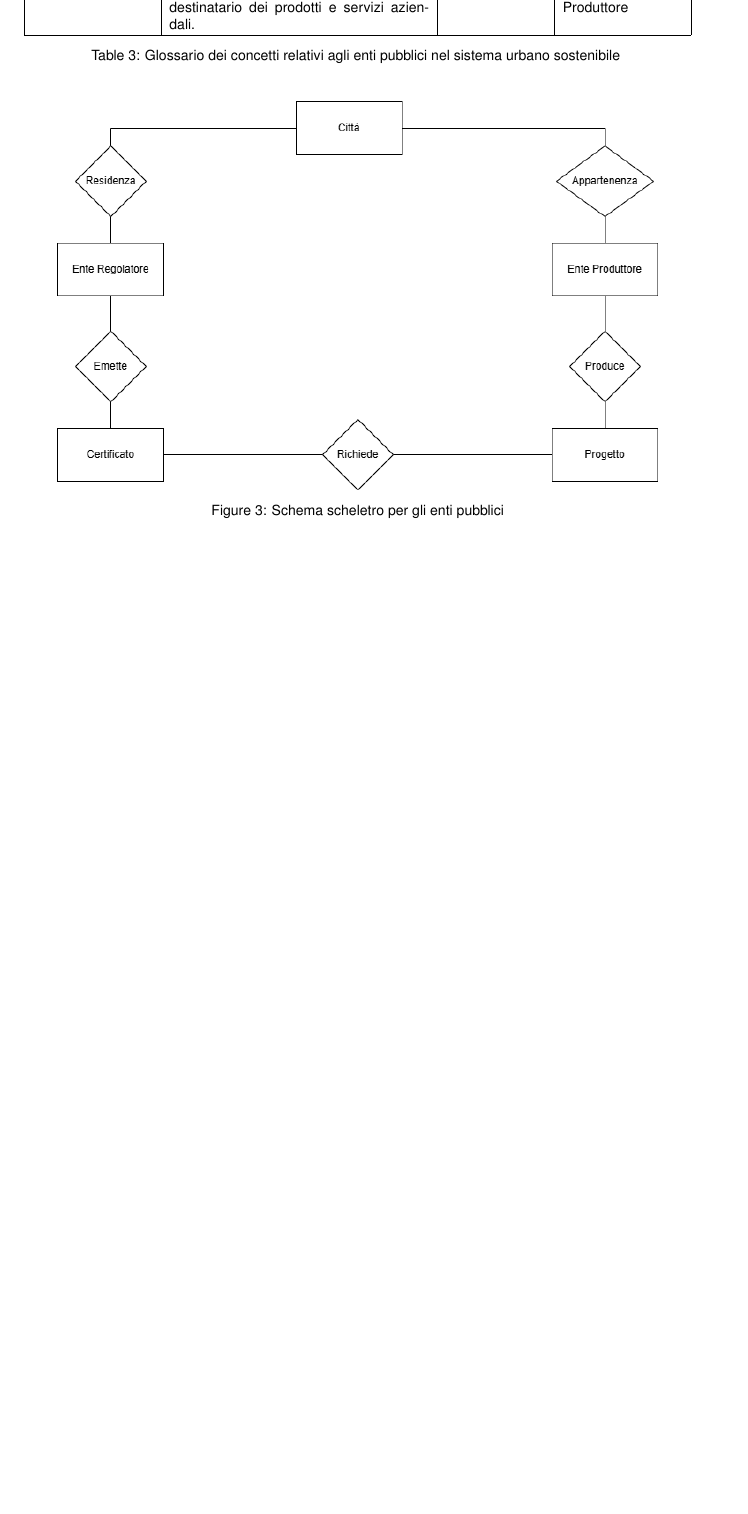
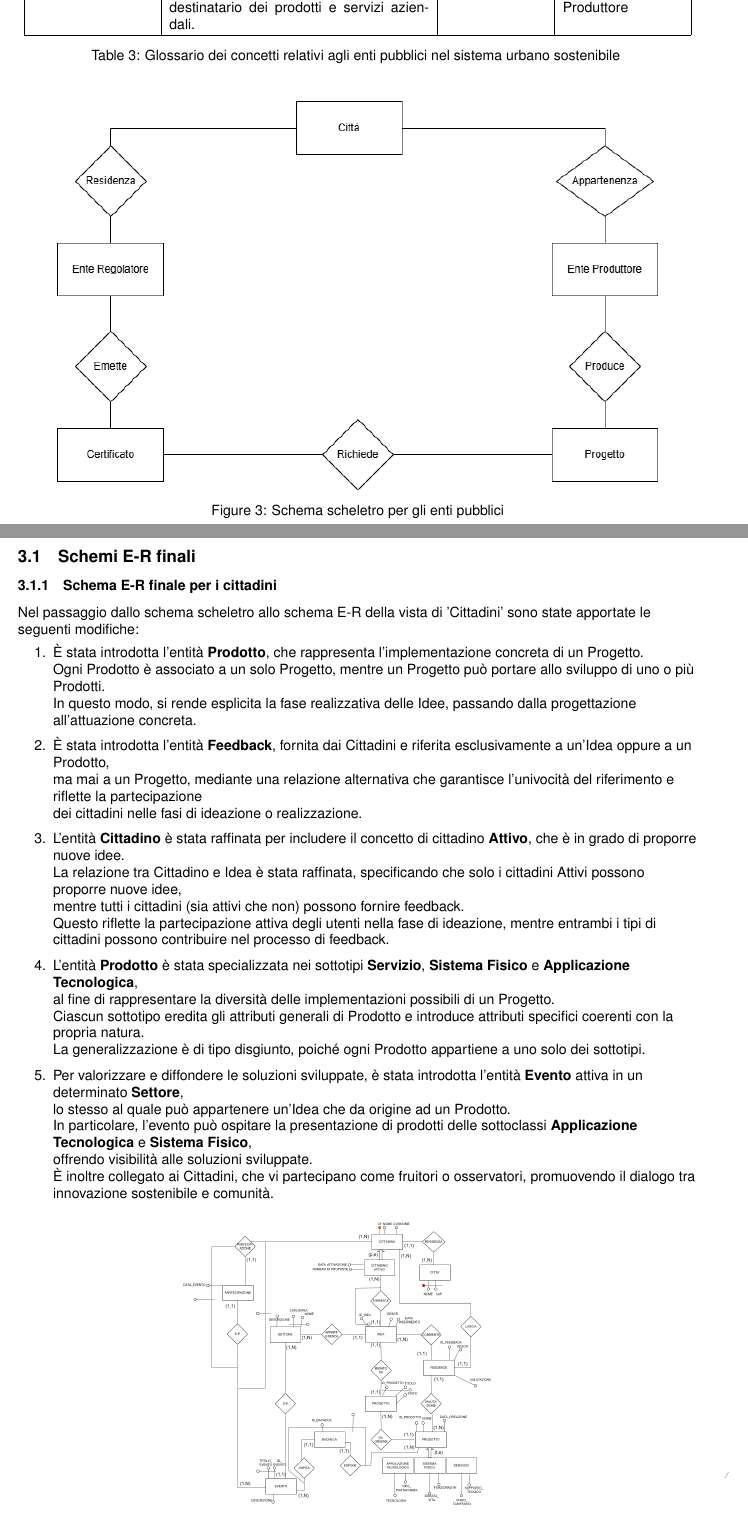
Before and after one commit to stefcanov02/Basi-di-Dati-2024-2025-Canovi-Frattolillo, a LaTeX problem sheet (TU Delft Assignment Template/main.tex): part of page 7 of 7 before the commit and two parts of pages 7 and 8 of 8 after it, the two joined at a grey line, cut so that both start at the same text, the shorter picture padded with empty space. The pictures show the PDF file TU Delft Assignment Template/main.pdf that the author committed with the source.

Commit message:
terza fase aggiunta ER cittadini

```diff
--- a/TU Delft Assignment Template/main.tex
+++ b/TU Delft Assignment Template/main.tex
@@ -275,6 +275,49 @@ Città & Contesto urbano inteso sia come spazio fisico sia come organizzazione s
     \label{fig:schema-sostenibilita}
 \end{figure}
 
+\newpage
+\section{Progettazione ed integrazione delle viste}
+
+\subsection{Schemi E-R finali}
+ \subsubsection{Schema E-R finale per i cittadini}
+
+ \begin{par}
+    Nel passaggio dallo schema scheletro allo schema E-R della vista di ’Cittadini’ sono state apportate le seguenti modifiche:
+    \begin{enumerate}
+        \item È stata introdotta l’entità \textbf{Prodotto}, che rappresenta l’implementazione concreta di un Progetto.\\
+        Ogni Prodotto è associato a un solo Progetto, mentre un Progetto può portare allo sviluppo di uno o più Prodotti.\\
+        In questo modo, si rende esplicita la fase realizzativa delle Idee, passando dalla progettazione all’attuazione concreta.
+
+        \item È stata introdotta l’entità \textbf{Feedback}, fornita dai Cittadini e riferita esclusivamente a un’Idea oppure a un Prodotto,\\
+        ma mai a un Progetto, mediante una relazione alternativa che garantisce l’univocità del riferimento e riflette la partecipazione\\
+        dei cittadini nelle fasi di ideazione o realizzazione.
+
+        \item L'entità \textbf{Cittadino} è stata raffinata per includere il concetto di cittadino \textbf{Attivo}, che è in grado di proporre nuove idee.\\
+        La relazione tra Cittadino e Idea è stata raffinata, specificando che solo i cittadini Attivi possono proporre nuove idee,\\
+        mentre tutti i cittadini (sia attivi che non) possono fornire feedback.\\
+        Questo riflette la partecipazione attiva degli utenti nella fase di ideazione, mentre entrambi i tipi di cittadini possono contribuire nel processo di feedback.
+
+        \item L’entità \textbf{Prodotto} è stata specializzata nei sottotipi \textbf{Servizio}, \textbf{Sistema Fisico} e \textbf{Applicazione Tecnologica},\\
+        al fine di rappresentare la diversità delle implementazioni possibili di un Progetto.\\
+        Ciascun sottotipo eredita gli attributi generali di Prodotto e introduce attributi specifici coerenti con la propria natura.\\
+        La generalizzazione è di tipo disgiunto, poiché ogni Prodotto appartiene a uno solo dei sottotipi.
+
+        \item Per valorizzare e diffondere le soluzioni sviluppate, è stata introdotta l’entità \textbf{Evento} attiva in un determinato \textbf{Settore},\\
+        lo stesso al quale può appartenere un’Idea che da origine ad un Prodotto.\\
+        In particolare, l’evento può ospitare la presentazione di prodotti delle sottoclassi \textbf{Applicazione Tecnologica} e \textbf{Sistema Fisico},\\
+        offrendo visibilità alle soluzioni sviluppate.\\
+        È inoltre collegato ai Cittadini, che vi partecipano come fruitori o osservatori, promuovendo il dialogo tra innovazione sostenibile e comunità.
+    \end{enumerate}
+    \end{par}
+
+    \begin{figure}[H]
+
+        \hspace{4cm}
+        \includegraphics[width=13.7cm]{images/CITTADINI_COMPLETO.drawio.png}
+        \caption{Schema E-R per i cittadini}
+        \label{fig:schema-sostenibilita}
+    \end{figure}
+
 \end{document}
 
 
```
Also changed, not shown: TU Delft Assignment Template/images/CITTADINI_COMPLETO.drawio.png (added), TU Delft Assignment Template/images/CITTADINI_COMPLETO_2.drawio.png (added), TU Delft Assignment Template/main.pdf, 5 other files.
